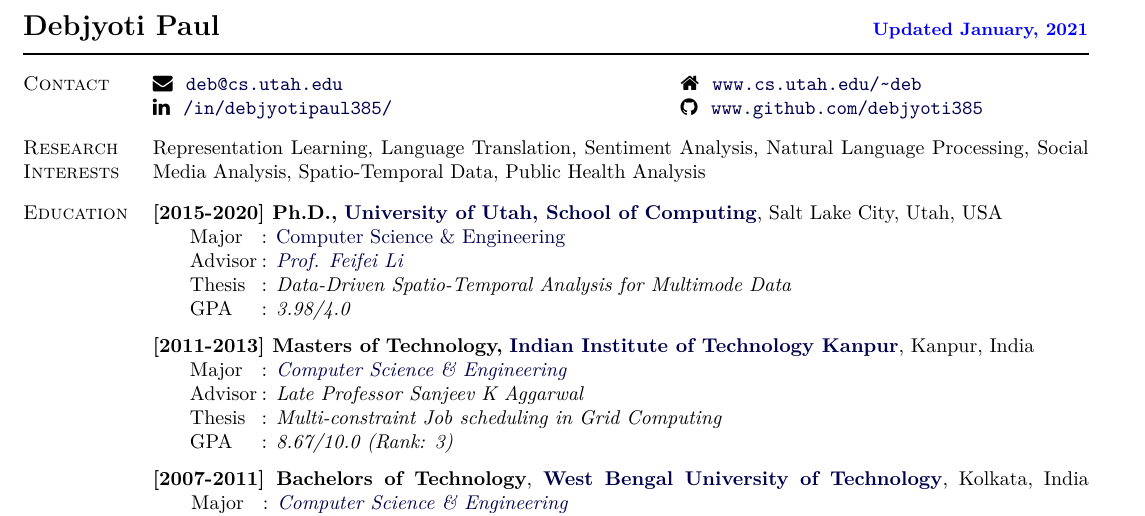
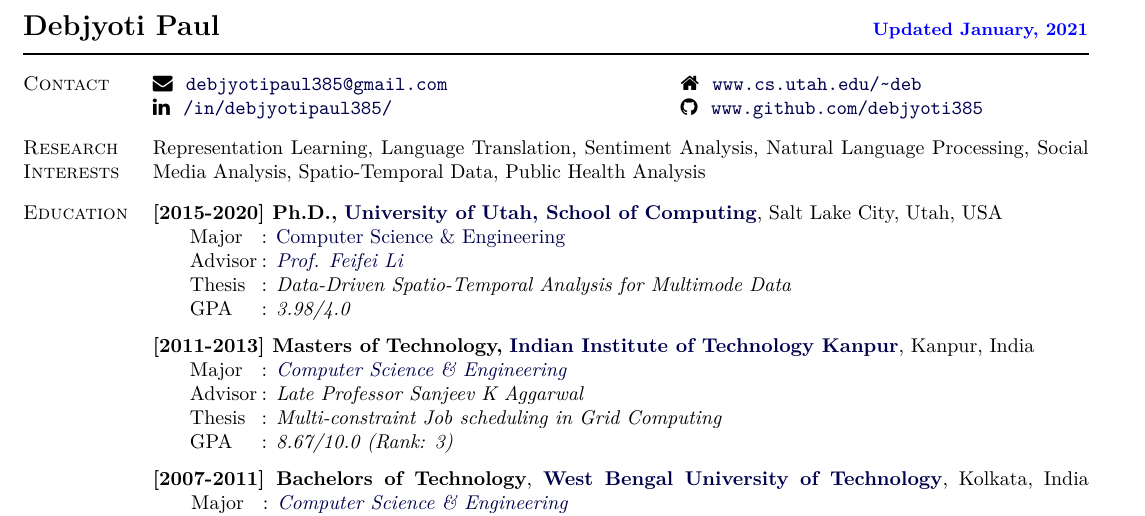
Before and after one commit to debjyoti385/resume, a LaTeX CV (debjyoti_paul_resume.tex): part of page 1 of 3, cut so that both start at the same text. Compiled offline with XeLaTeX.

Commit message:
Update Jan 2021.

```diff
--- a/debjyoti_paul_resume.tex
+++ b/debjyoti_paul_resume.tex
@@ -229,7 +229,7 @@
 %         USA     &  \faPhone ~ \texttt{+1 385 E1E-7219} \\
 % \end{tabular}
 \begin{tabular}[t]{@{}p{\textwidth-\rcollength }p{\rcollength}}
-\faEnvelope ~ \href{mailto:deb@cs.utah.edu}{\url{deb@cs.utah.edu}}  & \faHome ~ \href{http://www.cs.utah.edu/~deb}{\url{www.cs.utah.edu/\~deb}}  \\
+\faEnvelope ~ \href{mailto:debjyotipaul385@gmail.com}{\url{debjyotipaul385@gmail.com}}  & \faHome ~ \href{http://www.cs.utah.edu/~deb}{\url{www.cs.utah.edu/\~deb}}  \\
         % Salt Lake City   & \faEnvelope ~ \href{mailto:deb@cs.utah.edu}{\url{deb@cs.utah.edu}}\\
         \faLinkedin ~ \href{https://www.linkedin.com/in/debjyotipaul385/}{\url{/in/debjyotipaul385/}} & \faGithub ~ \href{https://github.com/debjyoti385}{\url{www.github.com/debjyoti385}}
         % ZIP: 84102  &  \faLinkedin ~ \href{https://www.linkedin.com/in/debjyotipaul385/}{\url{/in/debjyotipaul385/}} \\
```
